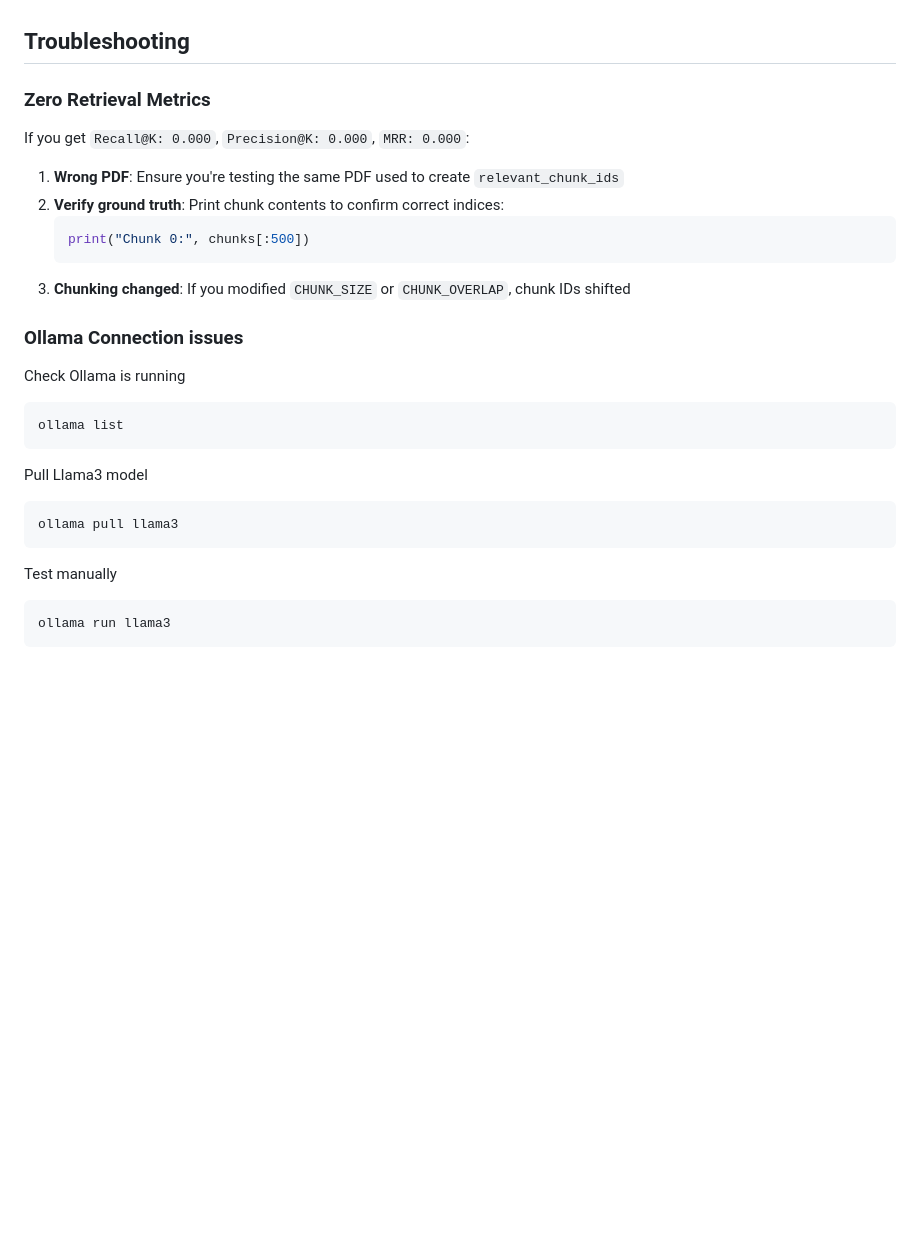
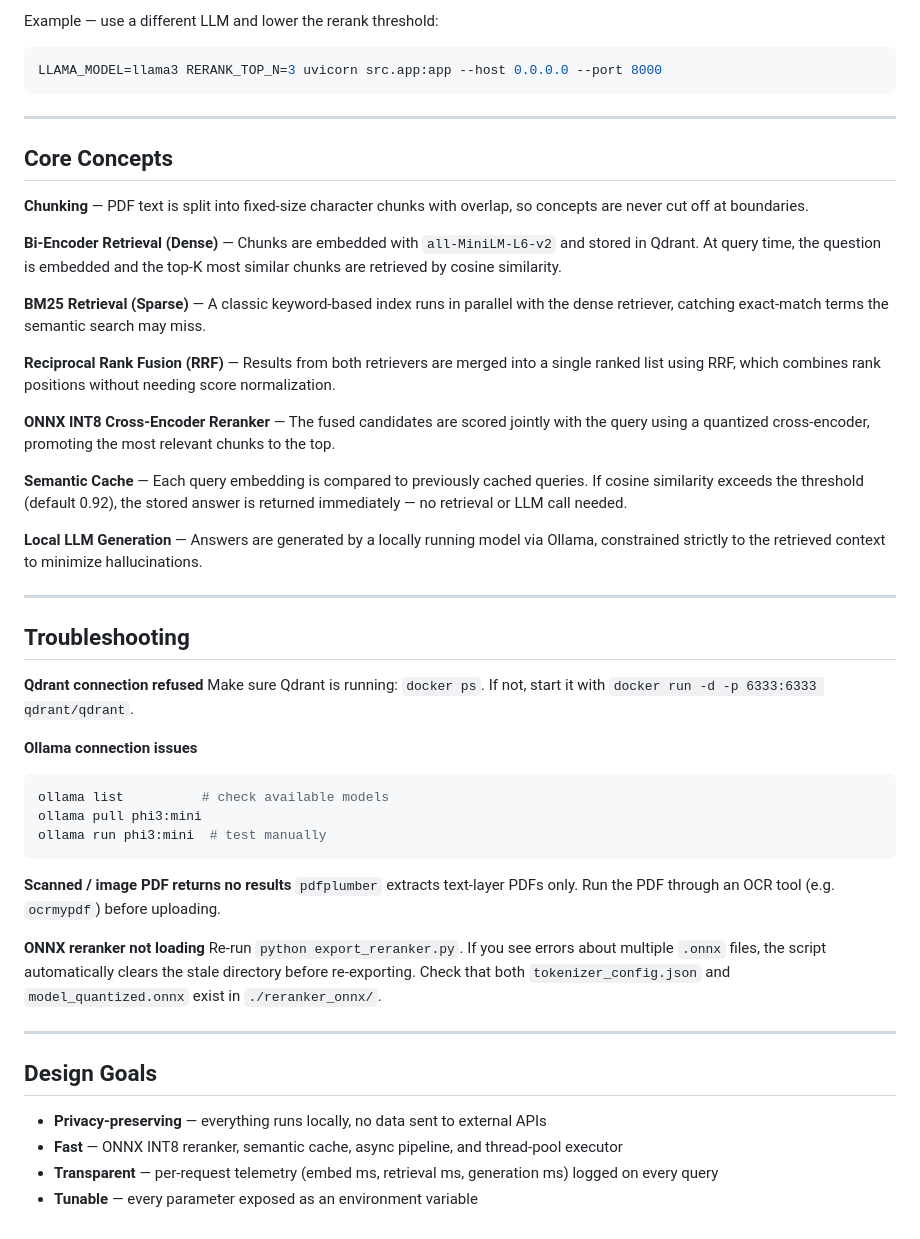
Before and after one commit to sca7r/Local-Embeddings-RAG, a Markdown page: README.md, the part around one of its changes. Rendered like a GitHub page; blank space fills up the shorter version.

````diff
--- a/README.md
+++ b/README.md
@@ -105,27 +171,52 @@ Once the script runs, enter your question in the terminal and hit enter!
+Example — use a different LLM and lower the rerank threshold:
+
+```bash
+LLAMA_MODEL=llama3 RERANK_TOP_N=3 uvicorn src.app:app --host 0.0.0.0 --port 8000
+```
+
+---
+
+## Core Concepts
+
+**Chunking** — PDF text is split into fixed-size character chunks with overlap, so concepts are never cut off at boundaries.
+
+**Bi-Encoder Retrieval (Dense)** — Chunks are embedded with `all-MiniLM-L6-v2` and stored in Qdrant. At query time, the question is embedded and the top-K most similar chunks are retrieved by cosine similarity.
+
+**BM25 Retrieval (Sparse)** — A classic keyword-based index runs in parallel with the dense retriever, catching exact-match terms the semantic search may miss.
+
+**Reciprocal Rank Fusion (RRF)** — Results from both retrievers are merged into a single ranked list using RRF, which combines rank positions without needing score normalization.
+
+**ONNX INT8 Cross-Encoder Reranker** — The fused candidates are scored jointly with the query using a quantized cross-encoder, promoting the most relevant chunks to the top.
+
+**Semantic Cache** — Each query embedding is compared to previously cached queries. If cosine similarity exceeds the threshold (default 0.92), the stored answer is returned immediately — no retrieval or LLM call needed.
+
+**Local LLM Generation** — Answers are generated by a locally running model via Ollama, constrained strictly to the retrieved context to minimize hallucinations.
+
+---
 
 ## Troubleshooting
 
-### Zero Retrieval Metrics
+**Qdrant connection refused**
+Make sure Qdrant is running: `docker ps`. If not, start it with `docker run -d -p 6333:6333 qdrant/qdrant`.
 
-If you get `Recall@K: 0.000`, `Precision@K: 0.000`, `MRR: 0.000`:
+**Ollama connection issues**
+```bash
+ollama list          # check available models
+ollama pull phi3:mini
+ollama run phi3:mini  # test manually
+```
 
-1. **Wrong PDF**: Ensure you're testing the same PDF used to create `relevant_chunk_ids`
-2. **Verify ground truth**: Print chunk contents to confirm correct indices:
-   ```python
-   print("Chunk 0:", chunks[:500])
-    ```
-3. **Chunking changed**: If you modified `CHUNK_SIZE` or `CHUNK_OVERLAP`, chunk IDs shifted
+**Scanned / image PDF returns no results**
+`pdfplumber` extracts text-layer PDFs only. Run the PDF through an OCR tool (e.g. `ocrmypdf`) before uploading.
 
-### Ollama Connection issues
- Check Ollama is running
-```bash
-ollama list
-```
- Pull Llama3 model
-```bash
-ollama pull llama3
-```
- Test manually
-```bash
-ollama run llama3
-```
+**ONNX reranker not loading**
+Re-run `python export_reranker.py`. If you see errors about multiple `.onnx` files, the script automatically clears the stale directory before re-exporting. Check that both `tokenizer_config.json` and `model_quantized.onnx` exist in `./reranker_onnx/`.
+
+---
+
+## Design Goals
+
+- **Privacy-preserving** — everything runs locally, no data sent to external APIs
+- **Fast** — ONNX INT8 reranker, semantic cache, async pipeline, and thread-pool executor
+- **Transparent** — per-request telemetry (embed ms, retrieval ms, generation ms) logged on every query
+- **Tunable** — every parameter exposed as an environment variable
````
Also changed, not shown: other parts of README.md (+135 -69 lines).
